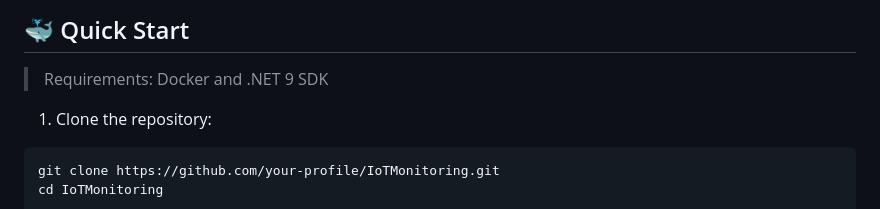
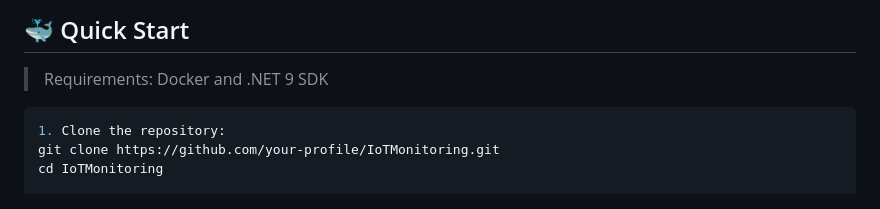
Before and after one commit to murzilaka2/IoTMonitoring-, a Markdown page: README.md, the part around the change. Rendered like a GitHub page.

````diff
--- a/README.md
+++ b/README.md
@@ -62,8 +62,8 @@ IoTMonitoring/
 
 > Requirements: Docker and .NET 9 SDK
 
+```bash
 1. Clone the repository:
-```bash
 git clone https://github.com/your-profile/IoTMonitoring.git
 cd IoTMonitoring
 
````
